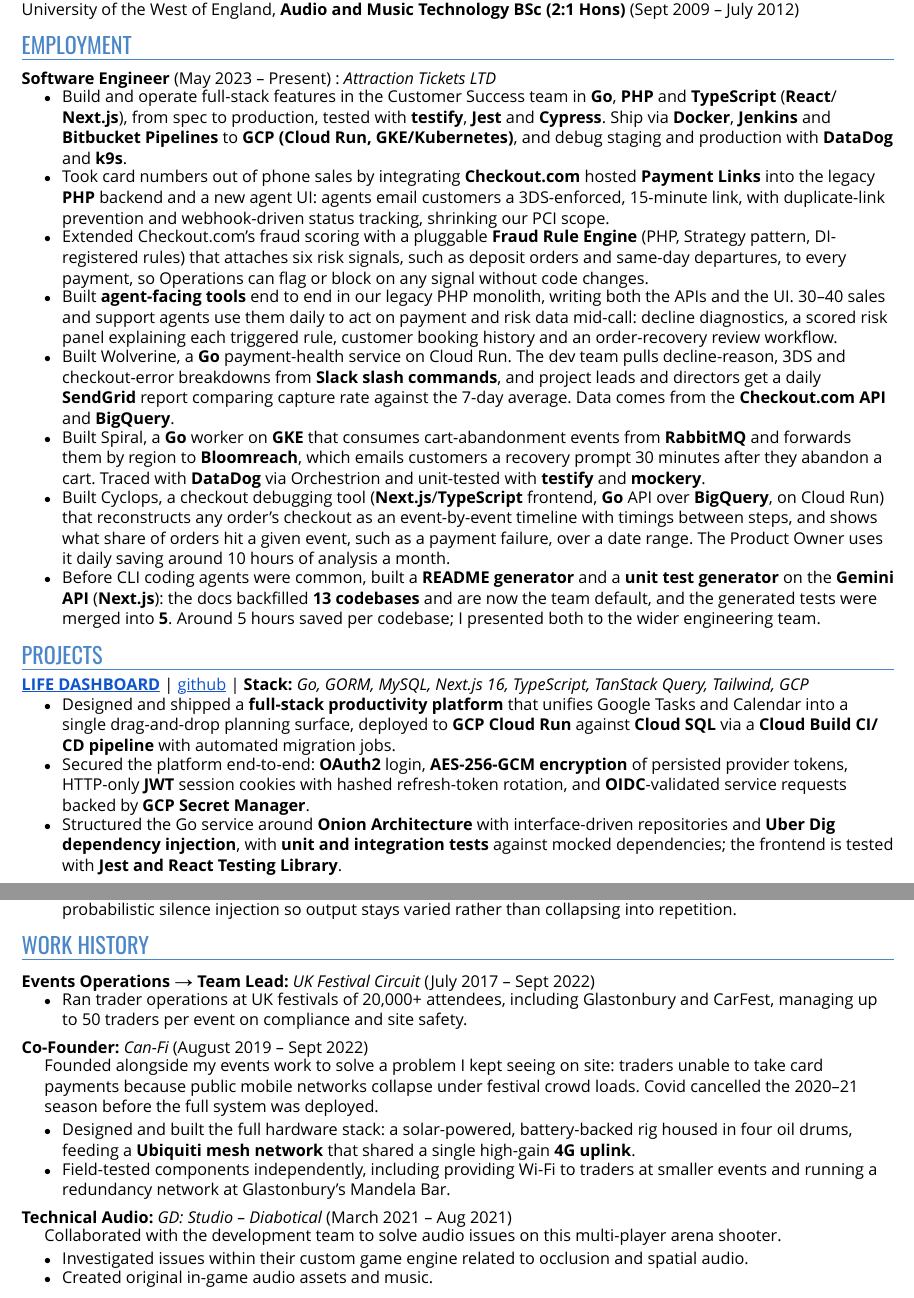
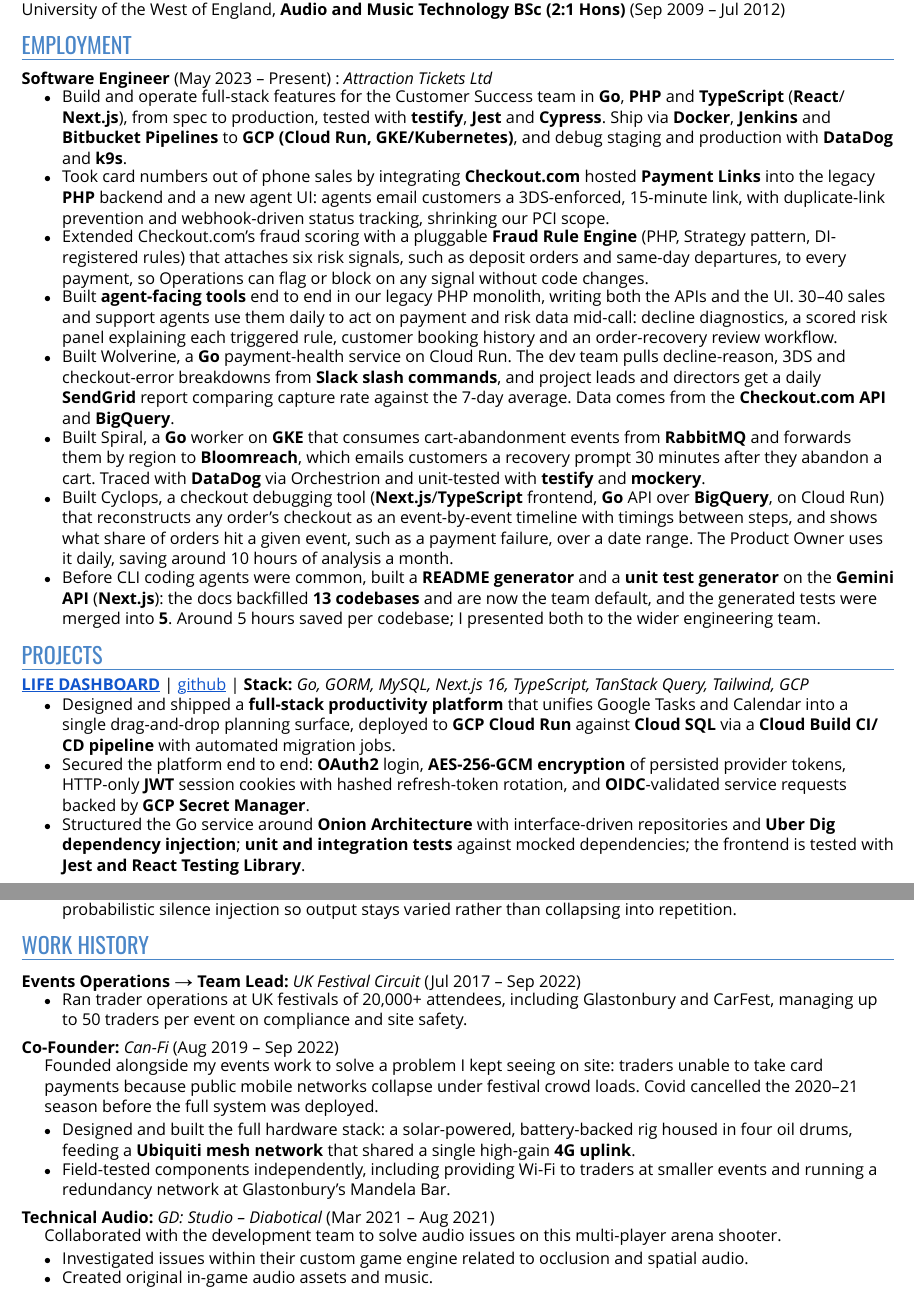
Before and after one commit to nickquirk/cv, a Typst document (cv.typ, which reads content.typ): two parts of pages 1 and 2 of 2, joined at a grey line, cut so that both start at the same text. Compiled offline with Typst 0.15.

Commit message:
updating month format

```diff
--- a/content.typ
+++ b/content.typ
@@ -22,24 +22,24 @@
 
 
   education: (
-    ga: [General Assembly, London, *Software Engineering Immersive* (Sept 2022 – Dec 2022)],
-    leeds: [Leeds Beckett University, *Sound and Music for Interactive Games MSc (Merit)* (Sept 2013 – Sept 2014)],
-    uwe: [University of the West of England, *Audio and Music Technology BSc (2:1 Hons)* (Sept 2009 – July 2012)],
+    ga: [General Assembly, London, *Software Engineering Immersive* (Sep 2022 – Dec 2022)],
+    leeds: [Leeds Beckett University, *Sound and Music for Interactive Games MSc (Merit)* (Sep 2013 – Sep 2014)],
+    uwe: [University of the West of England, *Audio and Music Technology BSc (2:1 Hons)* (Sep 2009 – Jul 2012)],
   ),
 
   jobs: (
     attraction: (
       title: "Software Engineer",
-      org: "Attraction Tickets LTD",
+      org: "Attraction Tickets Ltd",
       dates: "May 2023 – Present",
       bullets: (
-        [Build and operate full-stack features in the Customer Success team in *Go*, *PHP* and *TypeScript* (*React*\/*Next.js*), from spec to production, tested with *testify*, *Jest* and *Cypress*. Ship via *Docker*, *Jenkins* and *Bitbucket Pipelines* to *GCP (Cloud Run, GKE/Kubernetes)*, and debug staging and production with *DataDog* and *k9s*.],
+        [Build and operate full-stack features for the Customer Success team in *Go*, *PHP* and *TypeScript* (*React*\/*Next.js*), from spec to production, tested with *testify*, *Jest* and *Cypress*. Ship via *Docker*, *Jenkins* and *Bitbucket Pipelines* to *GCP (Cloud Run, GKE/Kubernetes)*, and debug staging and production with *DataDog* and *k9s*.],
         [Took card numbers out of phone sales by integrating *Checkout.com* hosted *Payment Links* into the legacy *PHP* backend and a new agent UI: agents email customers a 3DS-enforced, 15-minute link, with duplicate-link prevention and webhook-driven status tracking, shrinking our PCI scope.],
         [Extended Checkout.com's fraud scoring with a pluggable *Fraud Rule Engine* (PHP, Strategy pattern, DI-registered rules) that attaches six risk signals, such as deposit orders and same-day departures, to every payment, so Operations can flag or block on any signal without code changes.],
         [Built *agent-facing tools* end to end in our legacy PHP monolith, writing both the APIs and the UI. 30–40 sales and support agents use them daily to act on payment and risk data mid-call: decline diagnostics, a scored risk panel explaining each triggered rule, customer booking history and an order-recovery review workflow.],
         [Built Wolverine, a *Go* payment-health service on Cloud Run. The dev team pulls decline-reason, 3DS and checkout-error breakdowns from *Slack slash commands*, and project leads and directors get a daily *SendGrid* report comparing capture rate against the 7-day average. Data comes from the *Checkout.com API* and *BigQuery*.],
         [Built Spiral, a *Go* worker on *GKE* that consumes cart-abandonment events from *RabbitMQ* and forwards them by region to *Bloomreach*, which emails customers a recovery prompt 30 minutes after they abandon a cart. Traced with *DataDog* via Orchestrion and unit-tested with *testify* and *mockery*.],
-        [Built Cyclops, a checkout debugging tool (*Next.js*\/*TypeScript* frontend, *Go* API over *BigQuery*, on Cloud Run) that reconstructs any order's checkout as an event-by-event timeline with timings between steps, and shows what share of orders hit a given event, such as a payment failure, over a date range. The Product Owner uses it daily saving around 10 hours of analysis a month.],
+        [Built Cyclops, a checkout debugging tool (*Next.js*\/*TypeScript* frontend, *Go* API over *BigQuery*, on Cloud Run) that reconstructs any order's checkout as an event-by-event timeline with timings between steps, and shows what share of orders hit a given event, such as a payment failure, over a date range. The Product Owner uses it daily, saving around 10 hours of analysis a month.],
         [Before CLI coding agents were common, built a *README generator* and a *unit test generator* on the *Gemini API* (*Next.js*): the docs backfilled *13 codebases* and are now the team default, and the generated tests were merged into *5*. Around 5 hours saved per codebase; I presented both to the wider engineering team.],
       ),
     ),
@@ -53,8 +53,8 @@
       stack: "Go, GORM, MySQL, Next.js 16, TypeScript, TanStack Query, Tailwind, GCP",
       bullets: (
         [Designed and shipped a *full-stack productivity platform* that unifies Google Tasks and Calendar into a single drag-and-drop planning surface, deployed to *GCP Cloud Run* against *Cloud SQL* via a *Cloud Build CI/CD pipeline* with automated migration jobs.],
-        [Secured the platform end-to-end: *OAuth2* login, *AES-256-GCM encryption* of persisted provider tokens, HTTP-only *JWT* session cookies with hashed refresh-token rotation, and *OIDC*-validated service requests backed by *GCP Secret Manager*.],
-        [Structured the Go service around *Onion Architecture* with interface-driven repositories and *Uber Dig dependency injection*, with *unit and integration tests* against mocked dependencies; the frontend is tested with *Jest and React Testing Library*.],
+        [Secured the platform end to end: *OAuth2* login, *AES-256-GCM encryption* of persisted provider tokens, HTTP-only *JWT* session cookies with hashed refresh-token rotation, and *OIDC*-validated service requests backed by *GCP Secret Manager*.],
+        [Structured the Go service around *Onion Architecture* with interface-driven repositories and *Uber Dig dependency injection*; *unit and integration tests* against mocked dependencies; the frontend is tested with *Jest and React Testing Library*.],
       ),
     ),
     audio: (
@@ -73,7 +73,7 @@
     events: (
       title: "Events Operations → Team Lead",
       org: "UK Festival Circuit",
-      dates: "July 2017 – Sept 2022",
+      dates: "Jul 2017 – Sep 2022",
       bullets: (
         [Ran trader operations at UK festivals of 20,000+ attendees, including Glastonbury and CarFest, managing up to 50 traders per event on compliance and site safety.],
       ),
@@ -81,7 +81,7 @@
     canfi: (
       title: "Co-Founder",
       org: "Can-Fi",
-      dates: "August 2019 – Sept 2022",
+      dates: "Aug 2019 – Sep 2022",
       summary: [Founded alongside my events work to solve a problem I kept seeing on site: traders unable to take card payments because public mobile networks collapse under festival crowd loads. Covid cancelled the 2020–21 season before the full system was deployed.],
       bullets: (
         [Designed and built the full hardware stack: a solar-powered, battery-backed rig housed in four oil drums, feeding a *Ubiquiti mesh network* that shared a single high-gain *4G uplink*.],
@@ -91,7 +91,7 @@
     diabotical: (
       title: "Technical Audio",
       org: "GD: Studio – Diabotical",
-      dates: "March 2021 – Aug 2021",
+      dates: "Mar 2021 – Aug 2021",
       summary: [Collaborated with the development team to solve audio issues on this multi-player arena shooter.],
       bullets: (
         [Investigated issues within their custom game engine related to occlusion and spatial audio.],
```
